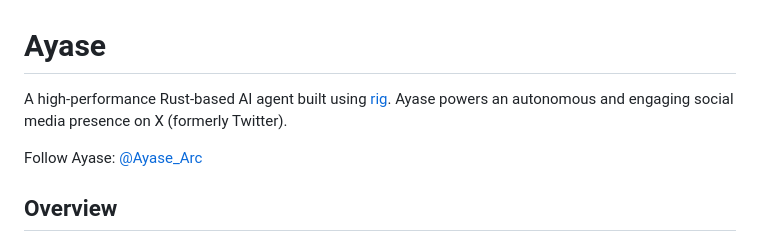
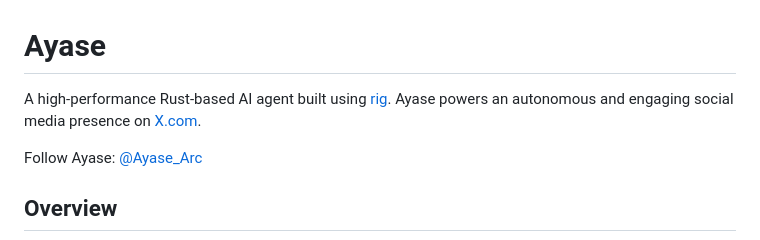
Before and after one commit to AoiAgent/DatabaseManager, a Markdown page: README.md, the part around the change. Drawn GitHub-style.

Commit message:
Fixed improper README display

```diff
--- a/README.md
+++ b/README.md
@@ -1,7 +1,7 @@
 # Ayase
 
 
-A high-performance Rust-based AI agent built using [rig](https://github.com/0xPlaygrounds/rig). Ayase powers an autonomous and engaging social media presence on X (formerly Twitter).
+A high-performance Rust-based AI agent built using [rig](https://github.com/0xPlaygrounds/rig). Ayase powers an autonomous and engaging social media presence on [X.com](x.com).
 
 Follow Ayase: [@Ayase_Arc](https://x.com/[Ayase_Arc])
 
```
